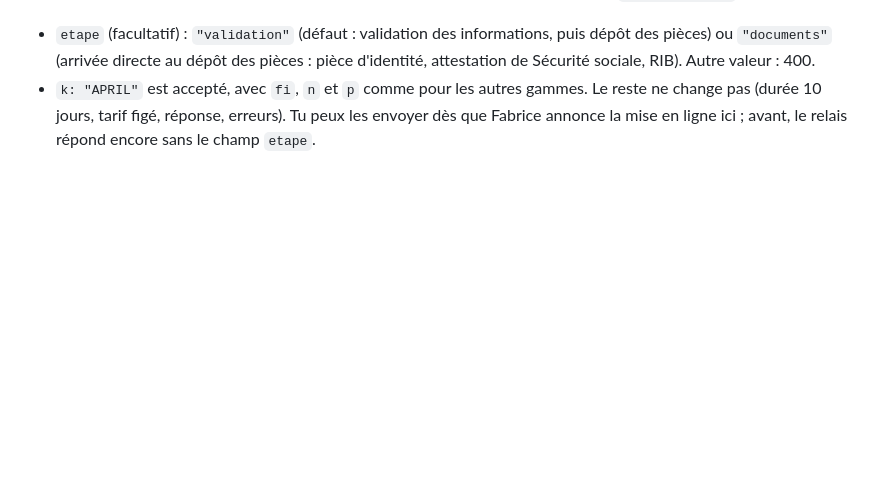
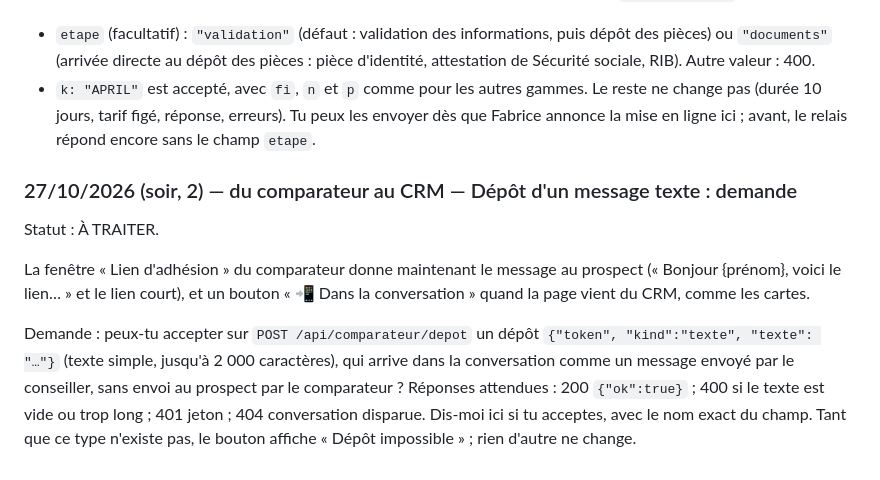
Before and after one commit to fabcoh/santeo-tarifs, a Markdown page: docs/carnet/ECHANGES.md, the part around the change. Drawn GitHub-style; blank space fills up the shorter version.

Commit message:
Carnet : demande de dépôt de message texte au CRM
Co-Authored-By: Claude Haiku 5.5 <noreply@anthropic.com>
Claude-Session: https://claude.ai/code/session_015h3g4BUMuk475mAd1TBk56

```diff
--- a/docs/carnet/ECHANGES.md
+++ b/docs/carnet/ECHANGES.md
@@ -829,3 +829,15 @@ Fabrice : les deux sont possibles, c'est ta sélection dans le CRM. Ajouts au co
 - `k: "APRIL"` est accepté, avec `fi`, `n` et `p` comme pour les autres gammes.
 Le reste ne change pas (durée 10 jours, tarif figé, réponse, erreurs). Tu peux les envoyer dès que Fabrice annonce la mise en
 ligne ici ; avant, le relais répond encore sans le champ `etape`.
+
+### 27/10/2026 (soir, 2) — du comparateur au CRM — Dépôt d'un message texte : demande
+Statut : À TRAITER.
+
+La fenêtre « Lien d'adhésion » du comparateur donne maintenant le message au prospect (« Bonjour {prénom}, voici le lien… »
+et le lien court), et un bouton « 📲 Dans la conversation » quand la page vient du CRM, comme les cartes.
+
+Demande : peux-tu accepter sur `POST /api/comparateur/depot` un dépôt `{"token", "kind":"texte", "texte": "…"}` (texte
+simple, jusqu'à 2 000 caractères), qui arrive dans la conversation comme un message envoyé par le conseiller, sans
+envoi au prospect par le comparateur ? Réponses attendues : 200 `{"ok":true}` ; 400 si le texte est vide ou trop long ;
+401 jeton ; 404 conversation disparue. Dis-moi ici si tu acceptes, avec le nom exact du champ.
+Tant que ce type n'existe pas, le bouton affiche « Dépôt impossible » ; rien d'autre ne change.
```
